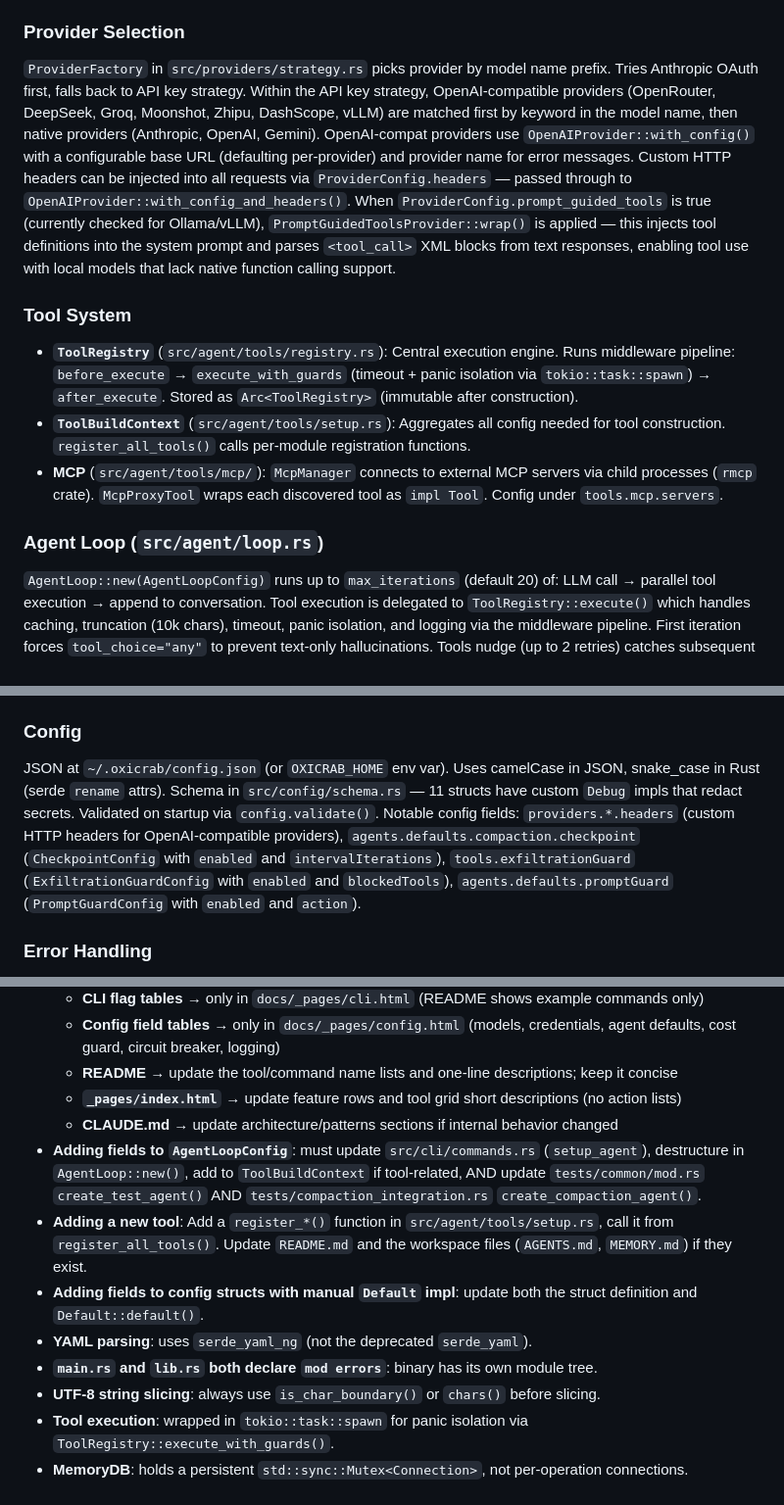
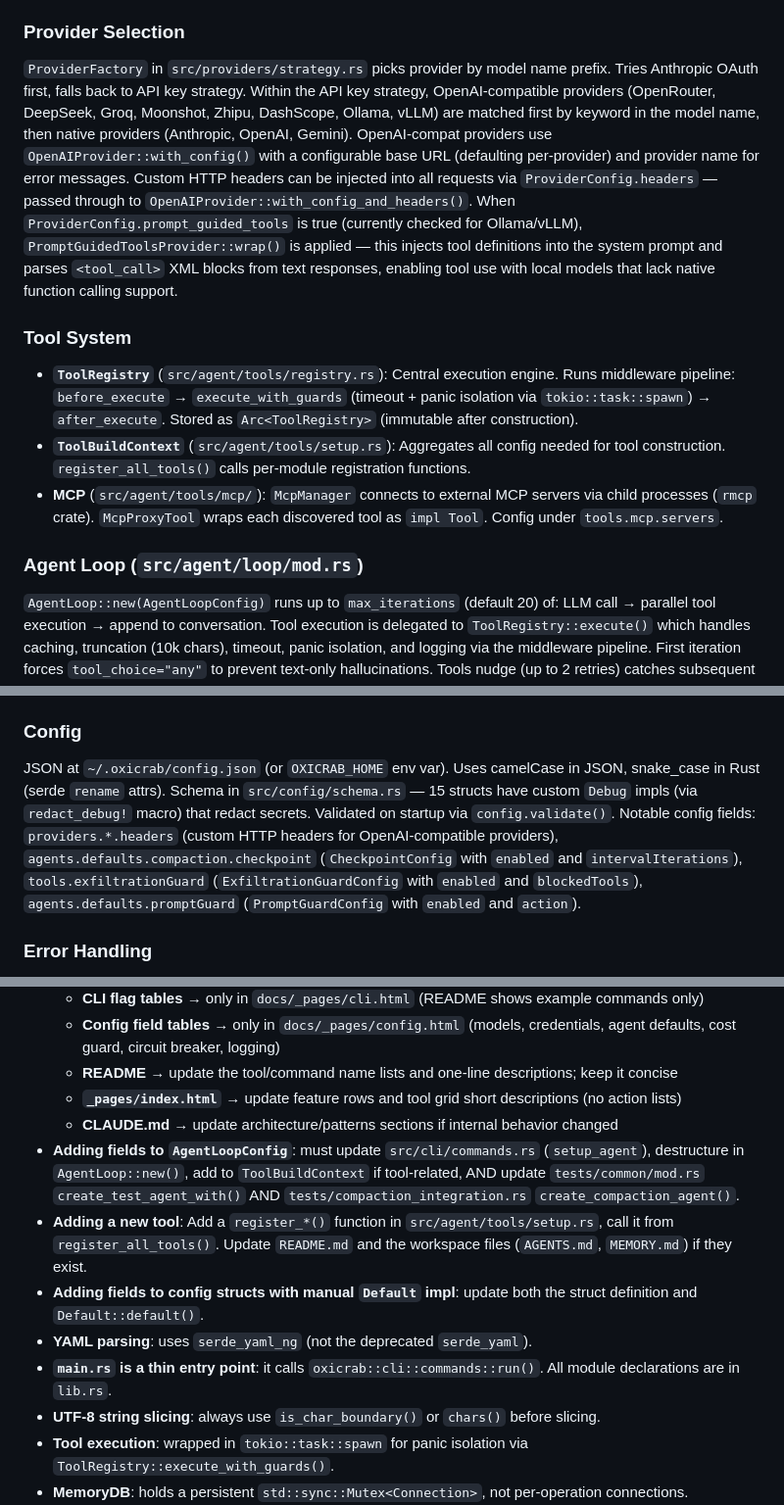
Before and after one commit to oxicrab/oxicrab, a Markdown page: CLAUDE.md, 3 parts joined by grey strips. Shown at 98% size. GitHub-like rendering.

```diff
--- a/CLAUDE.md
+++ b/CLAUDE.md
@@ -89,7 +89,7 @@ Channel (Telegram/Discord/Slack/WhatsApp/Twilio)
 
 ### Provider Selection
 
-`ProviderFactory` in `src/providers/strategy.rs` picks provider by model name prefix. Tries Anthropic OAuth first, falls back to API key strategy. Within the API key strategy, OpenAI-compatible providers (OpenRouter, DeepSeek, Groq, Moonshot, Zhipu, DashScope, vLLM) are matched first by keyword in the model name, then native providers (Anthropic, OpenAI, Gemini). OpenAI-compat providers use `OpenAIProvider::with_config()` with a configurable base URL (defaulting per-provider) and provider name for error messages. Custom HTTP headers can be injected into all requests via `ProviderConfig.headers` — passed through to `OpenAIProvider::with_config_and_headers()`. When `ProviderConfig.prompt_guided_tools` is true (currently checked for Ollama/vLLM), `PromptGuidedToolsProvider::wrap()` is applied — this injects tool definitions into the system prompt and parses `<tool_call>` XML blocks from text responses, enabling tool use with local models that lack native function calling support.
+`ProviderFactory` in `src/providers/strategy.rs` picks provider by model name prefix. Tries Anthropic OAuth first, falls back to API key strategy. Within the API key strategy, OpenAI-compatible providers (OpenRouter, DeepSeek, Groq, Moonshot, Zhipu, DashScope, Ollama, vLLM) are matched first by keyword in the model name, then native providers (Anthropic, OpenAI, Gemini). OpenAI-compat providers use `OpenAIProvider::with_config()` with a configurable base URL (defaulting per-provider) and provider name for error messages. Custom HTTP headers can be injected into all requests via `ProviderConfig.headers` — passed through to `OpenAIProvider::with_config_and_headers()`. When `ProviderConfig.prompt_guided_tools` is true (currently checked for Ollama/vLLM), `PromptGuidedToolsProvider::wrap()` is applied — this injects tool definitions into the system prompt and parses `<tool_call>` XML blocks from text responses, enabling tool use with local models that lack native function calling support.
 
 ### Tool System
 
@@ -97,7 +97,7 @@ Channel (Telegram/Discord/Slack/WhatsApp/Twilio)
 - **`ToolBuildContext`** (`src/agent/tools/setup.rs`): Aggregates all config needed for tool construction. `register_all_tools()` calls per-module registration functions.
 - **MCP** (`src/agent/tools/mcp/`): `McpManager` connects to external MCP servers via child processes (`rmcp` crate). `McpProxyTool` wraps each discovered tool as `impl Tool`. Config under `tools.mcp.servers`.
 
-### Agent Loop (`src/agent/loop.rs`)
+### Agent Loop (`src/agent/loop/mod.rs`)
 
 `AgentLoop::new(AgentLoopConfig)` runs up to `max_iterations` (default 20) of: LLM call → parallel tool execution → append to conversation. Tool execution is delegated to `ToolRegistry::execute()` which handles caching, truncation (10k chars), timeout, panic isolation, and logging via the middleware pipeline. First iteration forces `tool_choice="any"` to prevent text-only hallucinations. Tools nudge (up to 2 retries) catches subsequent iterations where the LLM returns text without having called any tools. Hallucination detection runs on final text responses. Responses flow through the loop's return value (no message tool); the caller sends them exactly once. At 70% of `max_iterations`, a system message prompts the LLM to begin wrapping up. Post-compaction recovery instructions include the last user message and most recent checkpoint. Periodic checkpoints (configurable via `CompactionConfig.checkpoint`) snapshot conversation state every N iterations for recovery after compaction.
 
@@ -121,7 +121,7 @@ Channels are conditionally compiled via `#[cfg(feature = "channel-*")]` in `src/
 
 ### Config
 
-JSON at `~/.oxicrab/config.json` (or `OXICRAB_HOME` env var). Uses camelCase in JSON, snake_case in Rust (serde `rename` attrs). Schema in `src/config/schema.rs` — 11 structs have custom `Debug` impls that redact secrets. Validated on startup via `config.validate()`. Notable config fields: `providers.*.headers` (custom HTTP headers for OpenAI-compatible providers), `agents.defaults.compaction.checkpoint` (`CheckpointConfig` with `enabled` and `intervalIterations`), `tools.exfiltrationGuard` (`ExfiltrationGuardConfig` with `enabled` and `blockedTools`), `agents.defaults.promptGuard` (`PromptGuardConfig` with `enabled` and `action`).
+JSON at `~/.oxicrab/config.json` (or `OXICRAB_HOME` env var). Uses camelCase in JSON, snake_case in Rust (serde `rename` attrs). Schema in `src/config/schema.rs` — 15 structs have custom `Debug` impls (via `redact_debug!` macro) that redact secrets. Validated on startup via `config.validate()`. Notable config fields: `providers.*.headers` (custom HTTP headers for OpenAI-compatible providers), `agents.defaults.compaction.checkpoint` (`CheckpointConfig` with `enabled` and `intervalIterations`), `tools.exfiltrationGuard` (`ExfiltrationGuardConfig` with `enabled` and `blockedTools`), `agents.defaults.promptGuard` (`PromptGuardConfig` with `enabled` and `action`).
 
 ### Error Handling
 
@@ -225,11 +225,11 @@ Do **not** use `#[path = "foo_tests.rs"]` — this was previously used in 4 modu
   - **README** → update the tool/command name lists and one-line descriptions; keep it concise
   - **`_pages/index.html`** → update feature rows and tool grid short descriptions (no action lists)
   - **CLAUDE.md** → update architecture/patterns sections if internal behavior changed
-- **Adding fields to `AgentLoopConfig`**: must update `src/cli/commands.rs` (`setup_agent`), destructure in `AgentLoop::new()`, add to `ToolBuildContext` if tool-related, AND update `tests/common/mod.rs` `create_test_agent()` AND `tests/compaction_integration.rs` `create_compaction_agent()`.
+- **Adding fields to `AgentLoopConfig`**: must update `src/cli/commands.rs` (`setup_agent`), destructure in `AgentLoop::new()`, add to `ToolBuildContext` if tool-related, AND update `tests/common/mod.rs` `create_test_agent_with()` AND `tests/compaction_integration.rs` `create_compaction_agent()`.
 - **Adding a new tool**: Add a `register_*()` function in `src/agent/tools/setup.rs`, call it from `register_all_tools()`. Update `README.md` and the workspace files (`AGENTS.md`, `MEMORY.md`) if they exist.
 - **Adding fields to config structs with manual `Default` impl**: update both the struct definition and `Default::default()`.
 - **YAML parsing**: uses `serde_yaml_ng` (not the deprecated `serde_yaml`).
-- **`main.rs` and `lib.rs` both declare `mod errors`**: binary has its own module tree.
+- **`main.rs` is a thin entry point**: it calls `oxicrab::cli::commands::run()`. All module declarations are in `lib.rs`.
 - **UTF-8 string slicing**: always use `is_char_boundary()` or `chars()` before slicing.
 - **Tool execution**: wrapped in `tokio::task::spawn` for panic isolation via `ToolRegistry::execute_with_guards()`.
 - **MemoryDB**: holds a persistent `std::sync::Mutex<Connection>`, not per-operation connections.
```
Also changed, not shown: other parts of CLAUDE.md (+1 -1 lines).
